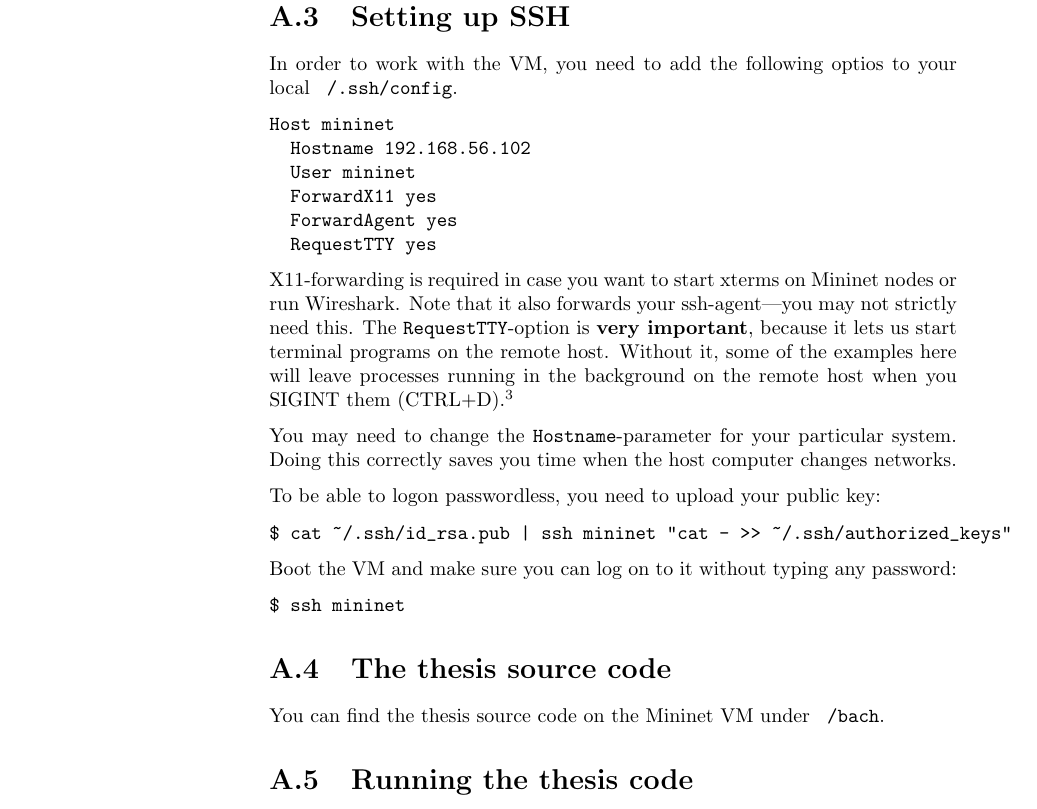
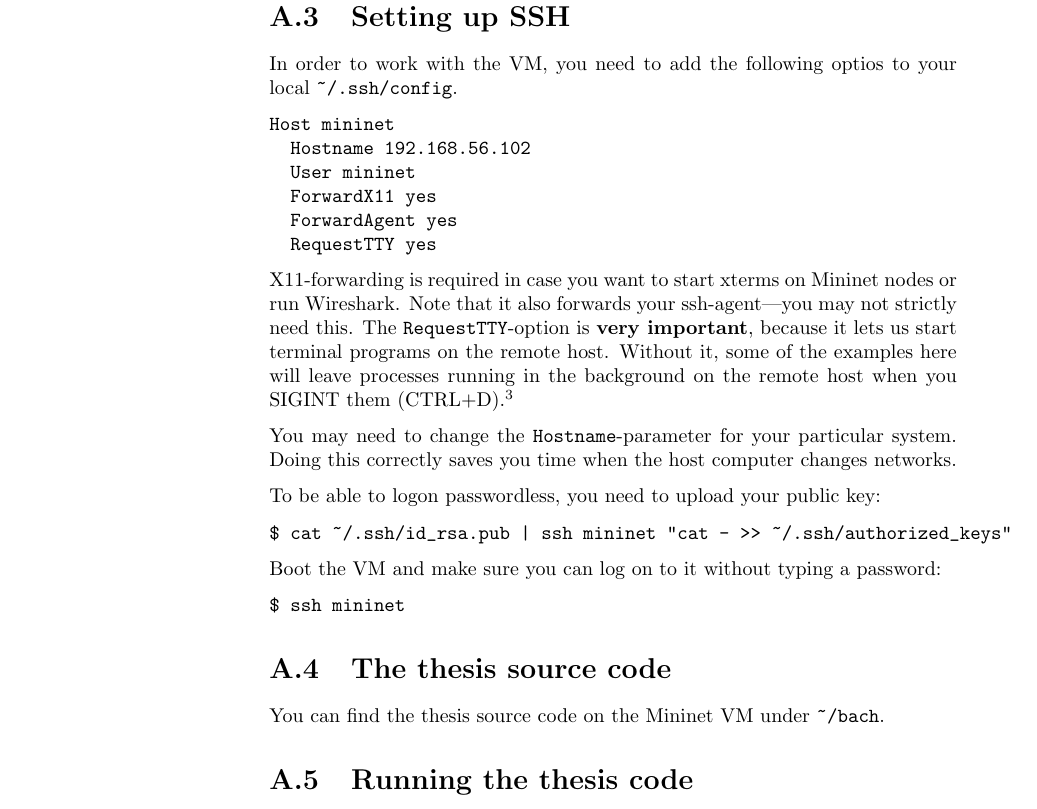
Before and after one commit to cslarsen/bachelor, a LaTeX thesis (thesis/thesis.tex, which reads thesis/appendix-mininet.tex): part of page 56 of 62, cut so that both start at the same text. Compiled offline with pdfLaTeX.

Commit message:
Fixed tilde

```diff
--- a/thesis/appendix-mininet.tex
+++ b/thesis/appendix-mininet.tex
@@ -159,7 +159,7 @@ x7JoKcugqMAINWCfPKu5IXU6SqSkKA6ddVG/SJ5wcA==
 \label{chapter:ssh.setup}
 
 In order to work with the VM, you need to add the following optios to your
-local \texttt{~/.ssh/config}.
+local \texttt{\~{}/.ssh/config}.
 
 \begin{verbatim}
 Host mininet
@@ -189,7 +189,7 @@ To be able to logon passwordless, you need to upload your public key:
 $ cat ~/.ssh/id_rsa.pub | ssh mininet "cat - >> ~/.ssh/authorized_keys"
 \end{verbatim}
 
-Boot the VM and make sure you can log on to it without typing any password:
+Boot the VM and make sure you can log on to it without typing a password:
 
 \begin{verbatim}
 $ ssh mininet
@@ -197,7 +197,8 @@ $ ssh mininet
 
 \section{The thesis source code}
 
-You can find the thesis source code on the Mininet VM under \texttt{~/bach}.
+You can find the thesis source code on the Mininet VM under
+\texttt{\~{}/bach}.
 
 \section{Running the thesis code}
 
```
